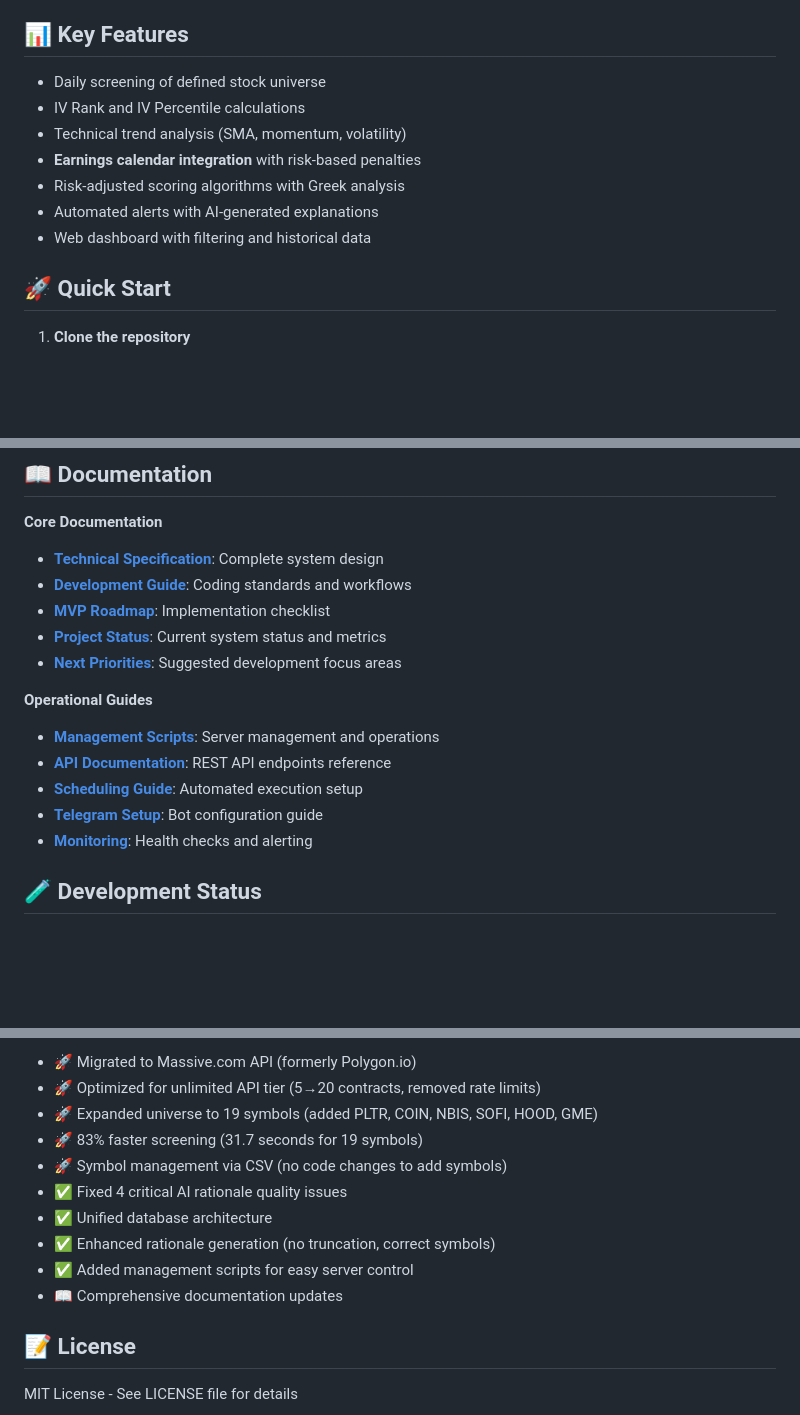
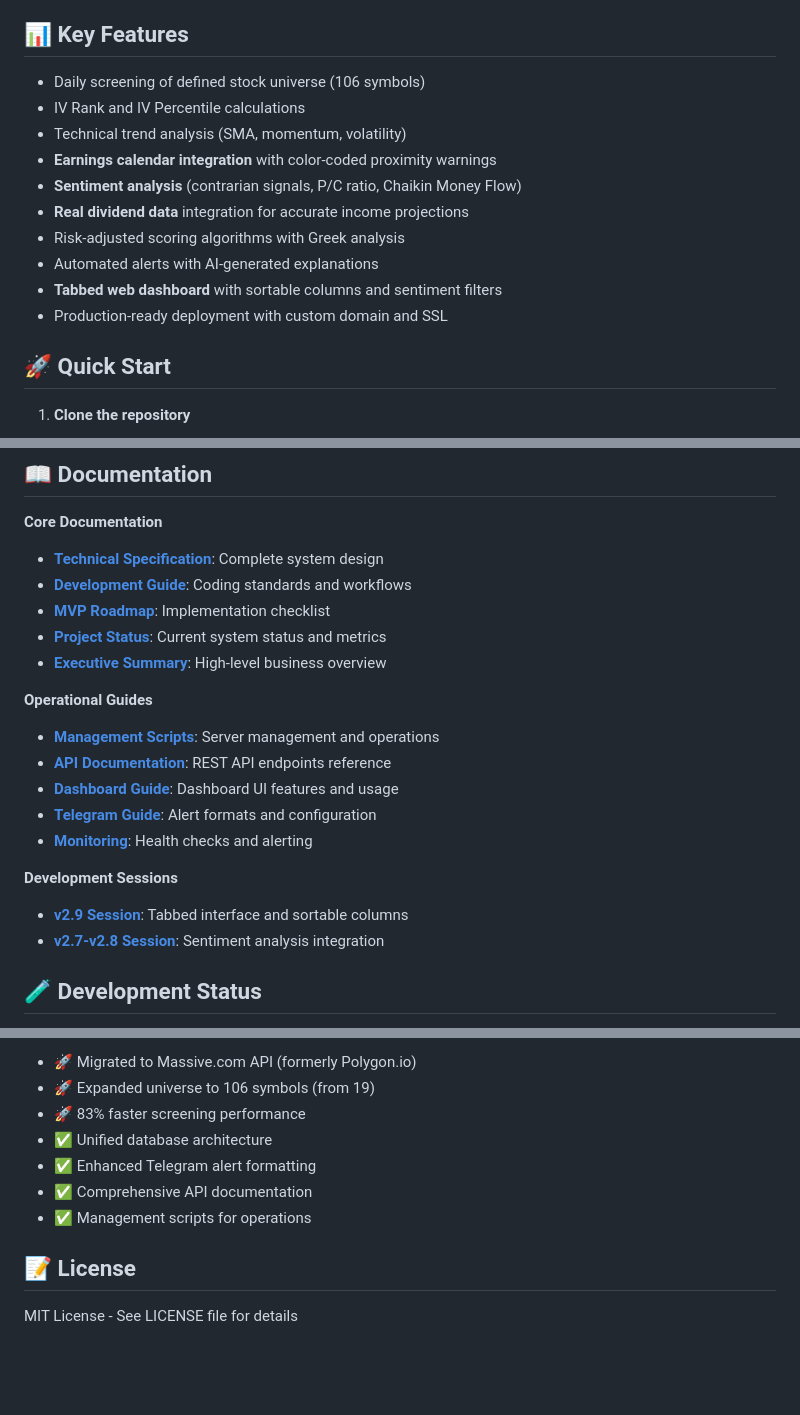
Before and after one commit to Ja-Ta/options-income-screener, a Markdown page: README.md, 3 parts joined by grey strips. GitHub-like rendering; blank space fills up the shorter version.

```diff
--- a/README.md
+++ b/README.md
@@ -19,13 +19,16 @@ This screener helps identify high-quality options trading opportunities for inco
 
 ## 📊 Key Features
 
-- Daily screening of defined stock universe
+- Daily screening of defined stock universe (106 symbols)
 - IV Rank and IV Percentile calculations
 - Technical trend analysis (SMA, momentum, volatility)
-- **Earnings calendar integration** with risk-based penalties
+- **Earnings calendar integration** with color-coded proximity warnings
+- **Sentiment analysis** (contrarian signals, P/C ratio, Chaikin Money Flow)
+- **Real dividend data** integration for accurate income projections
 - Risk-adjusted scoring algorithms with Greek analysis
 - Automated alerts with AI-generated explanations
-- Web dashboard with filtering and historical data
+- **Tabbed web dashboard** with sortable columns and sentiment filters
+- Production-ready deployment with custom domain and SSL
 
 ## 🚀 Quick Start
 
@@ -92,14 +95,18 @@ See **[Management Scripts](MANAGEMENT_SCRIPTS.md)** for detailed operational gui
 - **[Development Guide](CLAUDE.md)**: Coding standards and workflows
 - **[MVP Roadmap](MVP_ROADMAP.md)**: Implementation checklist
 - **[Project Status](PROJECT_STATUS.md)**: Current system status and metrics
-- **[Next Priorities](NEXT_PRIORITIES.md)**: Suggested development focus areas
+- **[Executive Summary](EXECUTIVE_SUMMARY.md)**: High-level business overview
 
 **Operational Guides**
 - **[Management Scripts](MANAGEMENT_SCRIPTS.md)**: Server management and operations
 - **[API Documentation](API.md)**: REST API endpoints reference
-- **[Scheduling Guide](SCHEDULING.md)**: Automated execution setup
-- **[Telegram Setup](TELEGRAM_SETUP.md)**: Bot configuration guide
+- **[Dashboard Guide](DASHBOARD_v2.8.md)**: Dashboard UI features and usage
+- **[Telegram Guide](TELEGRAM_v2.8.md)**: Alert formats and configuration
 - **[Monitoring](MONITORING.md)**: Health checks and alerting
+
+**Development Sessions**
+- **[v2.9 Session](SESSION_v2.9.md)**: Tabbed interface and sortable columns
+- **[v2.7-v2.8 Session](SESSION_v2.7-v2.8.md)**: Sentiment analysis integration
 
 ## 🧪 Development Status
 
@@ -140,13 +190,10 @@ See **[Management Scripts](MANAGEMENT_SCRIPTS.md)** for detailed operational gui
 - 🚀 Migrated to Massive.com API (formerly Polygon.io)
-- 🚀 Optimized for unlimited API tier (5→20 contracts, removed rate limits)
-- 🚀 Expanded universe to 19 symbols (added PLTR, COIN, NBIS, SOFI, HOOD, GME)
-- 🚀 83% faster screening (31.7 seconds for 19 symbols)
-- 🚀 Symbol management via CSV (no code changes to add symbols)
-- ✅ Fixed 4 critical AI rationale quality issues
+- 🚀 Expanded universe to 106 symbols (from 19)
+- 🚀 83% faster screening performance
 - ✅ Unified database architecture
-- ✅ Enhanced rationale generation (no truncation, correct symbols)
-- ✅ Added management scripts for easy server control
-- 📖 Comprehensive documentation updates
+- ✅ Enhanced Telegram alert formatting
+- ✅ Comprehensive API documentation
+- ✅ Management scripts for operations
 
 ## 📝 License
 
```
Also changed, not shown: other parts of README.md (+55 -12 lines).
